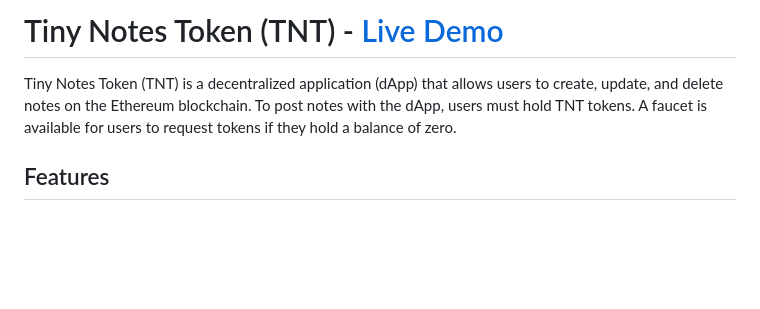
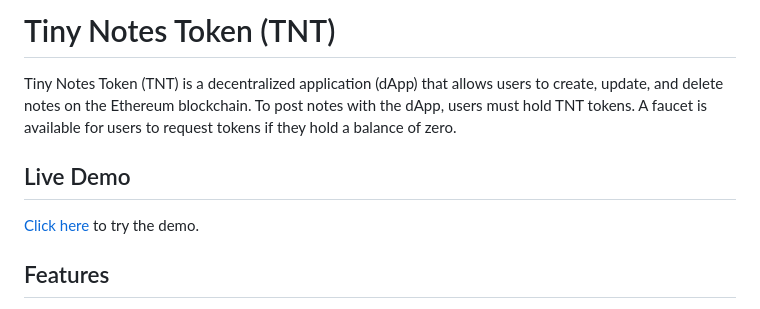
Before and after one commit to haz3141/Tiny-Notes-Token, a Markdown page: README.md, the part around the change. Drawn GitHub-style; blank space fills up the shorter version.

```diff
--- a/README.md
+++ b/README.md
@@ -1,6 +1,10 @@
-# Tiny Notes Token (TNT) - [Live Demo](https://hazael.io/tiny-notes-token/)
+# Tiny Notes Token (TNT)
 
 Tiny Notes Token (TNT) is a decentralized application (dApp) that allows users to create, update, and delete notes on the Ethereum blockchain. To post notes with the dApp, users must hold TNT tokens. A faucet is available for users to request tokens if they hold a balance of zero.
+
+## Live Demo
+
+[Click here](https://hazael.io/tiny-notes-token/) to try the demo.
 
 ## Features
 
```
